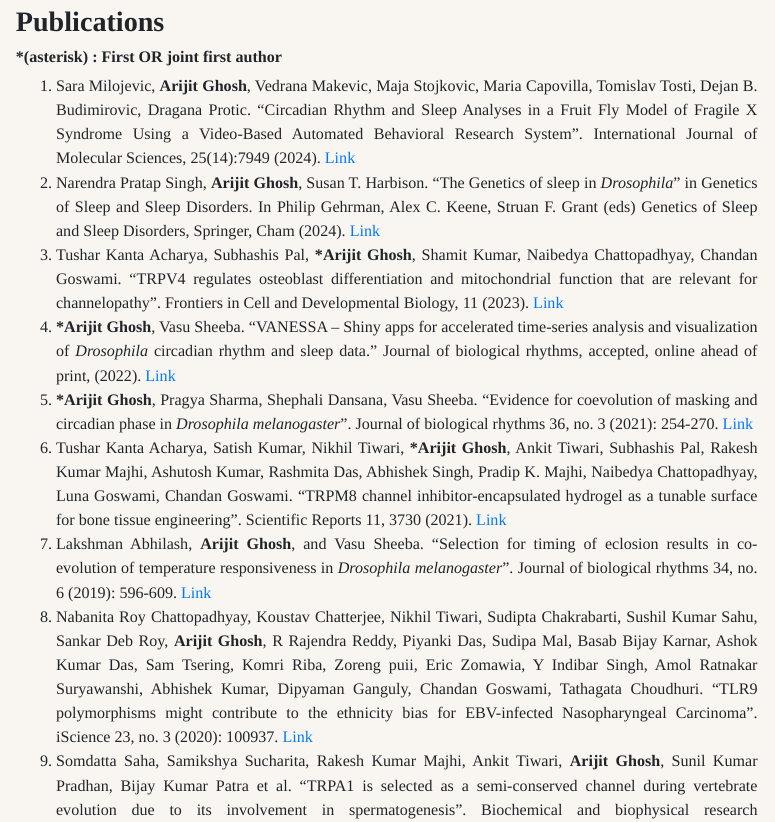
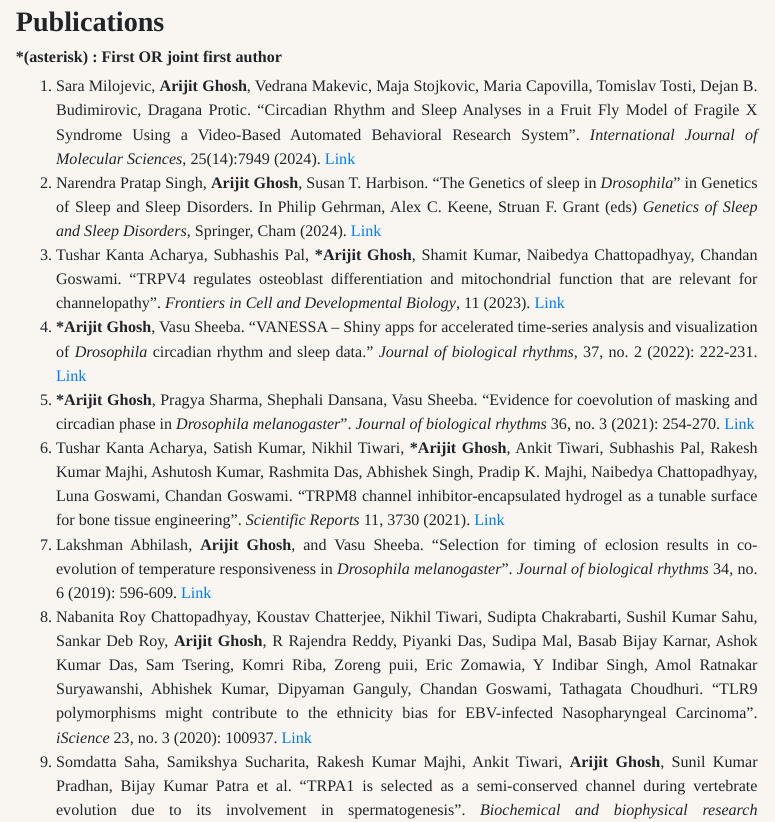
Before and after one commit to orijitghosh/orijitghosh-github.io, an R Markdown document (index.Rmd): the page in a window 1100 px wide, from 820 px down before the commit and from 860 px down after it, so that both start at the same text. The pictures show the output file index.html that the author committed with the source, opened offline.

Commit message:
Alignment fixes

```diff
--- a/index.Rmd
+++ b/index.Rmd
@@ -38,15 +39,15 @@ Apart from my work in the lab, I am a leisure photographer, connoisseur of sci-f
 ### **Publications**
 ###### **\*(asterisk) : First OR joint first author**
 
-1. Sara Milojevic, **Arijit Ghosh**, Vedrana Makevic, Maja Stojkovic, Maria Capovilla, Tomislav Tosti, Dejan B. Budimirovic, Dragana Protic. “Circadian Rhythm and Sleep Analyses in a Fruit Fly Model of Fragile X Syndrome Using a Video-Based Automated Behavioral Research System”. International Journal of Molecular Sciences,
+1. Sara Milojevic, **Arijit Ghosh**, Vedrana Makevic, Maja Stojkovic, Maria Capovilla, Tomislav Tosti, Dejan B. Budimirovic, Dragana Protic. “Circadian Rhythm and Sleep Analyses in a Fruit Fly Model of Fragile X Syndrome Using a Video-Based Automated Behavioral Research System”. *International Journal of Molecular Sciences*,
 25(14):7949 (2024). [Link](https://www.mdpi.com/1422-0067/25/14/7949)
 2. Narendra Pratap Singh, **Arijit Ghosh**, Susan T. Harbison. “The Genetics of sleep in *Drosophila*” in Genetics of Sleep and Sleep Disorders. In Philip
-Gehrman, Alex C. Keene, Struan F. Grant (eds) Genetics of Sleep and Sleep Disorders, Springer, Cham (2024). [Link](https://link.springer.com/chapter/10.1007/978-3-031-62723-1_2)
-3. Tushar Kanta Acharya, Subhashis Pal, **\*Arijit Ghosh**, Shamit Kumar, Naibedya Chattopadhyay, Chandan Goswami. “TRPV4 regulates osteoblast differentiation and mitochondrial function that are relevant for channelopathy”. Frontiers in Cell and Developmental Biology, 11 (2023). [Link](https://www.frontiersin.org/journals/cell-and-developmental-biology/articles/10.3389/fcell.2023.1066788/full)
-4. **\*Arijit Ghosh**, Vasu Sheeba. "VANESSA – Shiny apps for accelerated time-series analysis and visualization of *Drosophila* circadian rhythm and sleep data." Journal of biological rhythms, accepted, online ahead of print, (2022).
+Gehrman, Alex C. Keene, Struan F. Grant (eds) *Genetics of Sleep and Sleep Disorders*, Springer, Cham (2024). [Link](https://link.springer.com/chapter/10.1007/978-3-031-62723-1_2)
+3. Tushar Kanta Acharya, Subhashis Pal, **\*Arijit Ghosh**, Shamit Kumar, Naibedya Chattopadhyay, Chandan Goswami. “TRPV4 regulates osteoblast differentiation and mitochondrial function that are relevant for channelopathy”. *Frontiers in Cell and Developmental Biology*, 11 (2023). [Link](https://www.frontiersin.org/journals/cell-and-developmental-biology/articles/10.3389/fcell.2023.1066788/full)
+4. **\*Arijit Ghosh**, Vasu Sheeba. "VANESSA – Shiny apps for accelerated time-series analysis and visualization of *Drosophila* circadian rhythm and sleep data." *Journal of biological rhythms*, 37, no. 2 (2022): 222-231.
 [Link](https://journals.sagepub.com/doi/full/10.1177/07487304221077662)
-5. **\*Arijit Ghosh**, Pragya Sharma, Shephali Dansana, Vasu Sheeba. "Evidence for coevolution of masking and circadian phase in *Drosophila melanogaster*". Journal of biological rhythms 36, no. 3 (2021): 254-270. [Link](https://journals.sagepub.com/doi/full/10.1177/0748730421997262)
-6. Tushar Kanta Acharya, Satish Kumar, Nikhil Tiwari, **\*Arijit Ghosh**, Ankit Tiwari, Subhashis Pal, Rakesh Kumar Majhi, Ashutosh Kumar, Rashmita Das, Abhishek Singh, Pradip K. Majhi, Naibedya Chattopadhyay, Luna Goswami, Chandan Goswami. "TRPM8 channel inhibitor-encapsulated hydrogel as a tunable surface for bone tissue engineering". Scientific Reports 11, 3730 (2021). [Link](https://www.nature.com/articles/s41598-021-81041-w)
-7. Lakshman Abhilash, **Arijit Ghosh**, and Vasu Sheeba. "Selection for timing of eclosion results in co-evolution of temperature responsiveness in *Drosophila melanogaster*". Journal of biological rhythms 34, no. 6 (2019): 596-609. [Link](https://journals.sagepub.com/doi/full/10.1177/0748730419877315)
-8. Nabanita Roy Chattopadhyay, Koustav Chatterjee, Nikhil Tiwari, Sudipta Chakrabarti, Sushil Kumar Sahu, Sankar Deb Roy, **Arijit Ghosh**, R Rajendra Reddy, Piyanki Das, Sudipa Mal, Basab Bijay Karnar, Ashok Kumar Das, Sam Tsering, Komri Riba, Zoreng puii, Eric Zomawia, Y Indibar Singh, Amol Ratnakar Suryawanshi, Abhishek Kumar, Dipyaman Ganguly, Chandan Goswami, Tathagata Choudhuri. "TLR9 polymorphisms might contribute to the ethnicity bias for EBV-infected Nasopharyngeal Carcinoma". iScience 23, no. 3 (2020): 100937. [Link](https://www.sciencedirect.com/science/article/pii/S2589004220301218?via%3Dihub)
-9. Somdatta Saha, Samikshya Sucharita, Rakesh Kumar Majhi, Ankit Tiwari, **Arijit Ghosh**, Sunil Kumar Pradhan, Bijay Kumar Patra et al. "TRPA1 is selected as a semi-conserved channel during vertebrate evolution due to its involvement in spermatogenesis". Biochemical and biophysical research communications 512, no. 2 (2019): 295-302. [Link](https://www.sciencedirect.com/science/article/pii/S0006291X19303225?via%3Dihub)
+5. **\*Arijit Ghosh**, Pragya Sharma, Shephali Dansana, Vasu Sheeba. "Evidence for coevolution of masking and circadian phase in *Drosophila melanogaster*". *Journal of biological rhythms* 36, no. 3 (2021): 254-270. [Link](https://journals.sagepub.com/doi/full/10.1177/0748730421997262)
+6. Tushar Kanta Acharya, Satish Kumar, Nikhil Tiwari, **\*Arijit Ghosh**, Ankit Tiwari, Subhashis Pal, Rakesh Kumar Majhi, Ashutosh Kumar, Rashmita Das, Abhishek Singh, Pradip K. Majhi, Naibedya Chattopadhyay, Luna Goswami, Chandan Goswami. "TRPM8 channel inhibitor-encapsulated hydrogel as a tunable surface for bone tissue engineering". *Scientific Reports* 11, 3730 (2021). [Link](https://www.nature.com/articles/s41598-021-81041-w)
+7. Lakshman Abhilash, **Arijit Ghosh**, and Vasu Sheeba. "Selection for timing of eclosion results in co-evolution of temperature responsiveness in *Drosophila melanogaster*". *Journal of biological rhythms* 34, no. 6 (2019): 596-609. [Link](https://journals.sagepub.com/doi/full/10.1177/0748730419877315)
+8. Nabanita Roy Chattopadhyay, Koustav Chatterjee, Nikhil Tiwari, Sudipta Chakrabarti, Sushil Kumar Sahu, Sankar Deb Roy, **Arijit Ghosh**, R Rajendra Reddy, Piyanki Das, Sudipa Mal, Basab Bijay Karnar, Ashok Kumar Das, Sam Tsering, Komri Riba, Zoreng puii, Eric Zomawia, Y Indibar Singh, Amol Ratnakar Suryawanshi, Abhishek Kumar, Dipyaman Ganguly, Chandan Goswami, Tathagata Choudhuri. "TLR9 polymorphisms might contribute to the ethnicity bias for EBV-infected Nasopharyngeal Carcinoma". *iScience* 23, no. 3 (2020): 100937. [Link](https://www.sciencedirect.com/science/article/pii/S2589004220301218?via%3Dihub)
+9. Somdatta Saha, Samikshya Sucharita, Rakesh Kumar Majhi, Ankit Tiwari, **Arijit Ghosh**, Sunil Kumar Pradhan, Bijay Kumar Patra et al. "TRPA1 is selected as a semi-conserved channel during vertebrate evolution due to its involvement in spermatogenesis". *Biochemical and biophysical research communications 512*, no. 2 (2019): 295-302. [Link](https://www.sciencedirect.com/science/article/pii/S0006291X19303225?via%3Dihub)
```
Also changed, not shown: index.html, index.Rmd (9 more changed lines).
